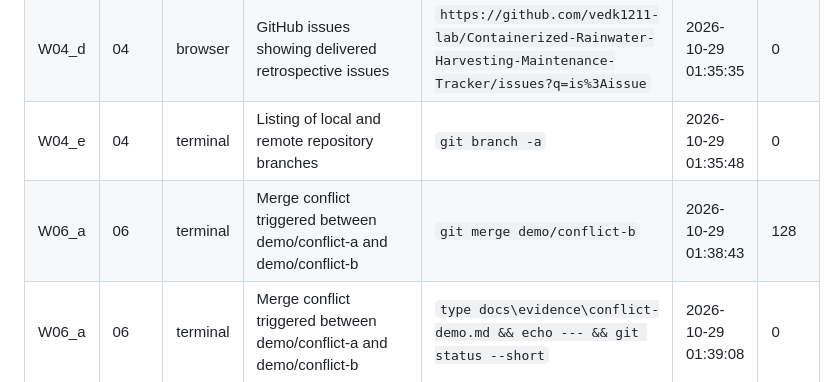
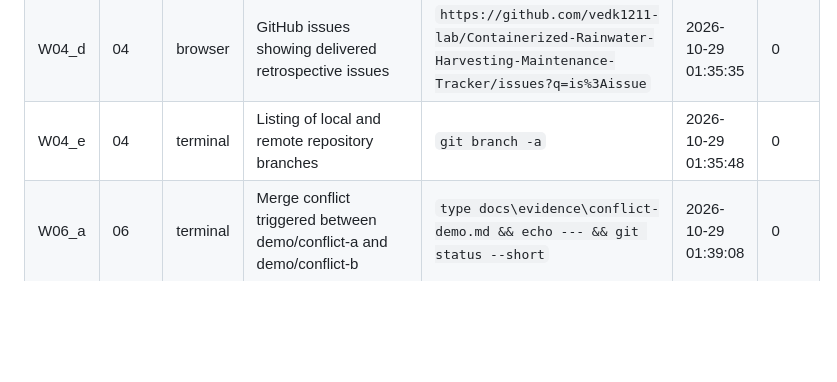
Before and after one commit to vedk1211-lab/Containerized-Rainwater-Harvesting-Maintenance-Tracker, a Markdown page: docs/evidence/MANIFEST.md, the part around the change. Rendered like a GitHub page; blank space fills up the shorter version.

Commit message:
docs(evidence): clean up duplicate manifest entry

```diff
--- a/docs/evidence/MANIFEST.md
+++ b/docs/evidence/MANIFEST.md
@@ -17,7 +17,6 @@
 | W04_c | 04 | browser | GitHub repository branches overview | `https://github.com/vedk1211-lab/Containerized-Rainwater-Harvesting-Maintenance-Tracker/branches` | 2026-10-29 01:35:20 | 0 |
 | W04_d | 04 | browser | GitHub issues showing delivered retrospective issues | `https://github.com/vedk1211-lab/Containerized-Rainwater-Harvesting-Maintenance-Tracker/issues?q=is%3Aissue` | 2026-10-29 01:35:35 | 0 |
 | W04_e | 04 | terminal | Listing of local and remote repository branches | `git branch -a` | 2026-10-29 01:35:48 | 0 |
-| W06_a | 06 | terminal | Merge conflict triggered between demo/conflict-a and demo/conflict-b | `git merge demo/conflict-b` | 2026-10-29 01:38:43 | 128 |
 | W06_a | 06 | terminal | Merge conflict triggered between demo/conflict-a and demo/conflict-b | `type docs\evidence\conflict-demo.md && echo --- && git status --short` | 2026-10-29 01:39:08 | 0 |
 | W06_b | 06 | terminal | Conflict markers in docs/evidence/conflict-demo.md | `type docs\evidence\conflict-demo.md` | 2026-10-29 01:39:16 | 0 |
 | W06_c | 06 | terminal | Resolved merge conflict and branch graph | `echo === Resolved file === && type docs\evidence\conflict-demo.md && echo. && echo === Git log graph === && git log --oneline --graph --all -10` | 2026-10-29 01:40:45 | 0 |
```
